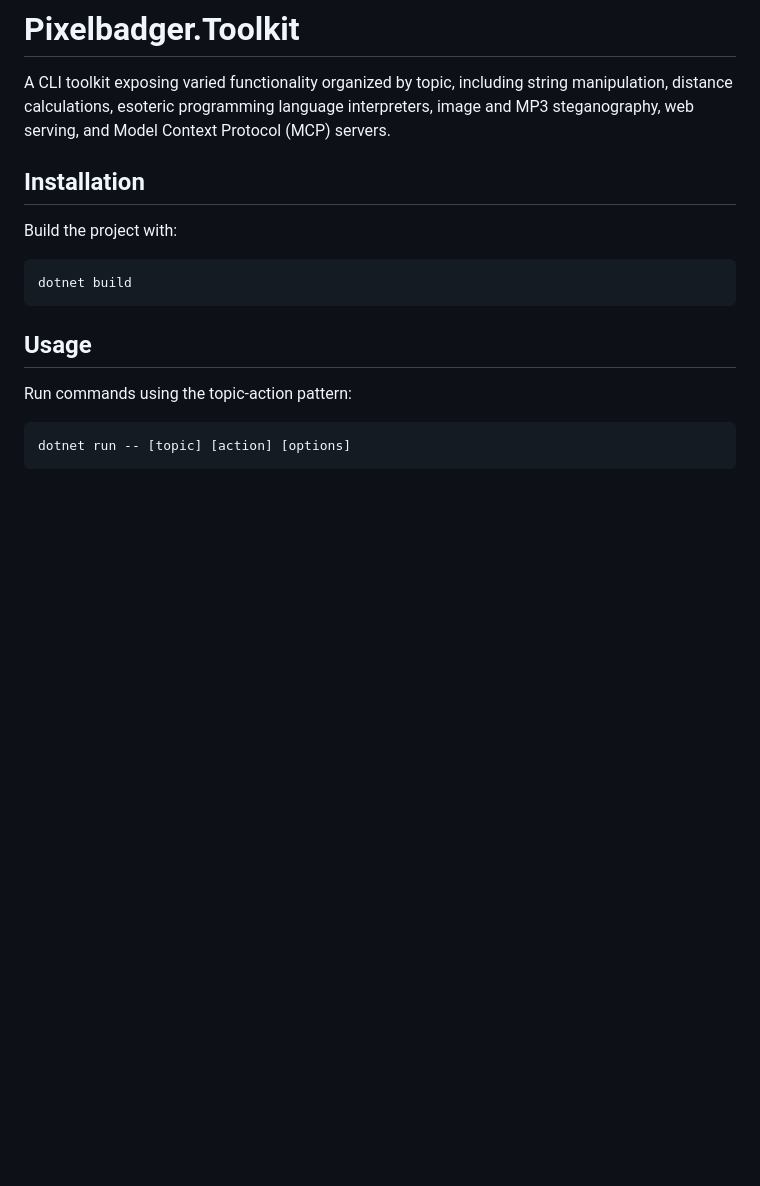
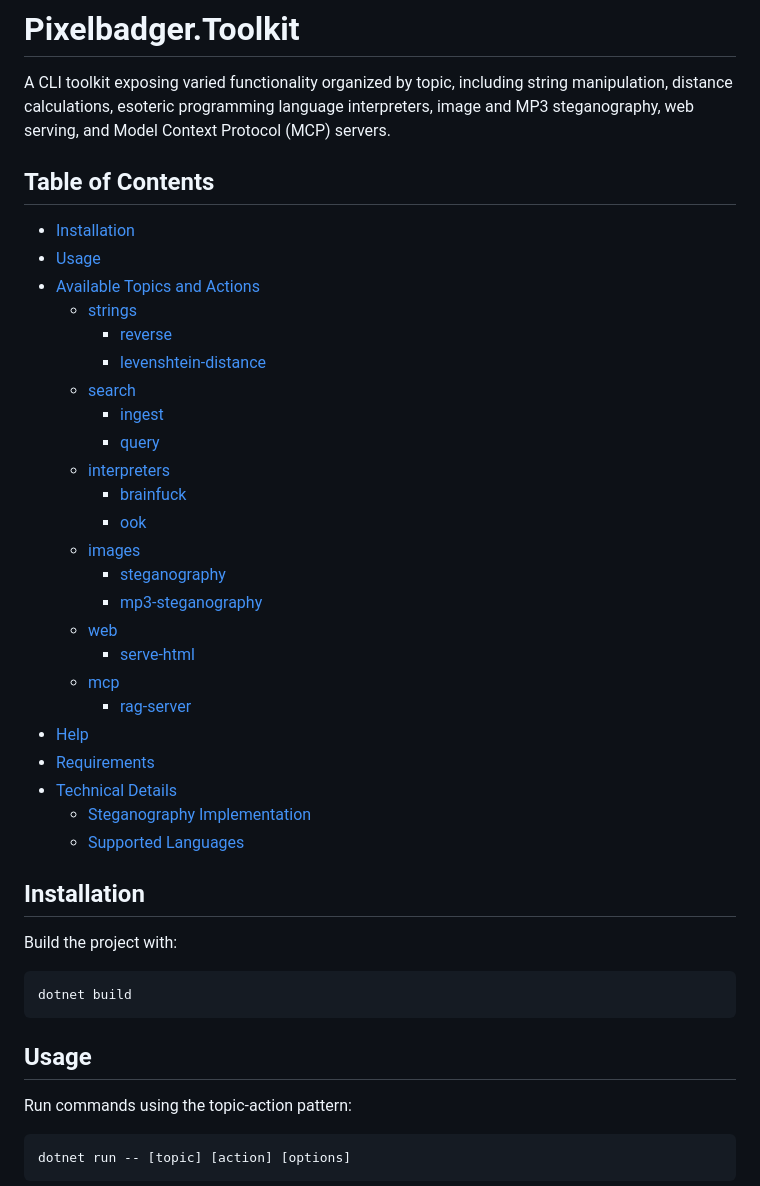
Before and after one commit to pixelbadger/Pixelbadger.Toolkit, a Markdown page: README.md, the part around the change. GitHub-like rendering; blank space fills up the shorter version.

Commit message:
Add comprehensive table of contents to README
- Improve navigation for the growing documentation
- Include all main sections and sub-sections
- Add proper GitHub markdown anchor links for all topics and commands
- Structure TOC with nested indentation for better readability

🤖 Generated with [Claude Code](https://claude.ai/code)

Co-Authored-By: Claude <noreply@anthropic.com>

```diff
--- a/README.md
+++ b/README.md
@@ -1,6 +1,33 @@
 # Pixelbadger.Toolkit
 
 A CLI toolkit exposing varied functionality organized by topic, including string manipulation, distance calculations, esoteric programming language interpreters, image and MP3 steganography, web serving, and Model Context Protocol (MCP) servers.
+
+## Table of Contents
+
+- [Installation](#installation)
+- [Usage](#usage)
+- [Available Topics and Actions](#available-topics-and-actions)
+  - [strings](#strings)
+    - [reverse](#reverse)
+    - [levenshtein-distance](#levenshtein-distance)
+  - [search](#search)
+    - [ingest](#ingest)
+    - [query](#query)
+  - [interpreters](#interpreters)
+    - [brainfuck](#brainfuck)
+    - [ook](#ook)
+  - [images](#images)
+    - [steganography](#steganography)
+    - [mp3-steganography](#mp3-steganography)
+  - [web](#web)
+    - [serve-html](#serve-html)
+  - [mcp](#mcp)
+    - [rag-server](#rag-server)
+- [Help](#help)
+- [Requirements](#requirements)
+- [Technical Details](#technical-details)
+  - [Steganography Implementation](#steganography-implementation)
+  - [Supported Languages](#supported-languages)
 
 ## Installation
 
```
